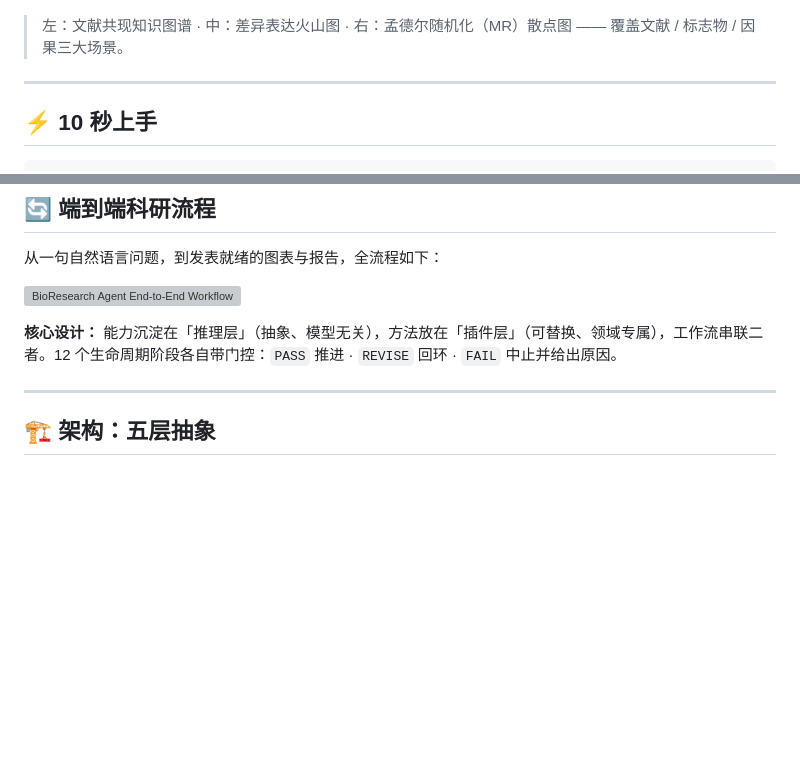
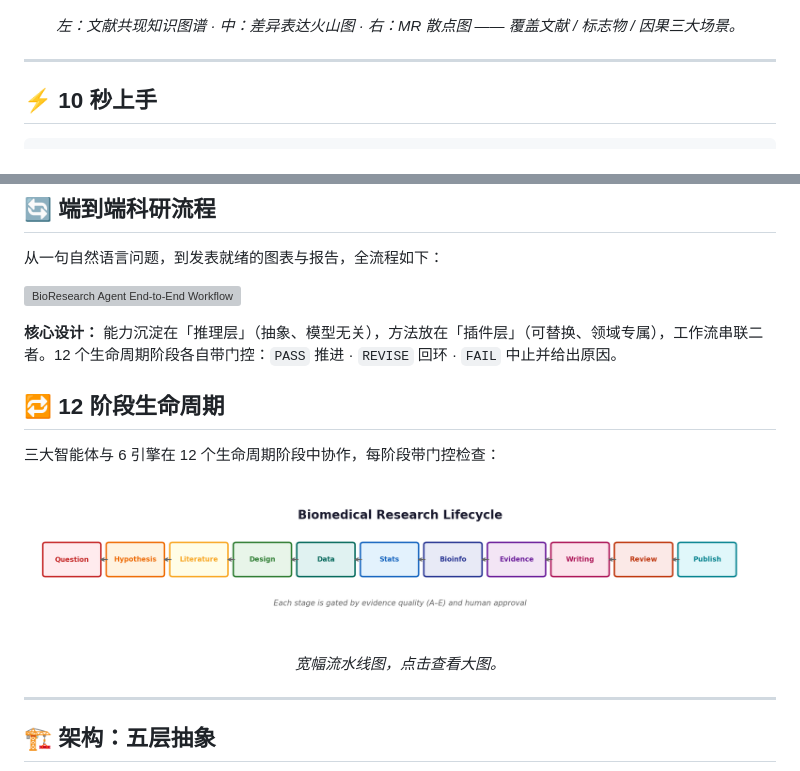
Before and after one commit to Alim430/bioresearch-agent, a Markdown page: README.md, 2 parts joined by grey strips. Rendered like a GitHub page; blank space fills up the shorter version; grey boxes are pictures that could not be loaded.

Commit message:
docs(readme): add 12-stage lifecycle image and center hero/architecture visuals

```diff
--- a/README.md
+++ b/README.md
@@ -16,6 +18,8 @@
 ![BioResearch Agent Output Gallery](assets/figure3_output_gallery.png)
 
-> 左：文献共现知识图谱 · 中：差异表达火山图 · 右：孟德尔随机化（MR）散点图 —— 覆盖文献 / 标志物 / 因果三大场景。
+*左：文献共现知识图谱 · 中：差异表达火山图 · 右：MR 散点图 —— 覆盖文献 / 标志物 / 因果三大场景。*
+
+</div>
 
 ---
 
@@ -51,6 +55,18 @@ ls outputs/literature/ outputs/biomarker/ outputs/causal/
 
 **核心设计：** 能力沉淀在「推理层」（抽象、模型无关），方法放在「插件层」（可替换、领域专属），工作流串联二者。12 个生命周期阶段各自带门控：`PASS` 推进 · `REVISE` 回环 · `FAIL` 中止并给出原因。
 
+## 🔁 12 阶段生命周期
+
+三大智能体与 6 引擎在 12 个生命周期阶段中协作，每阶段带门控检查：
+
+<div align="center">
+
+![12-Stage Lifecycle](assets/figure2_lifecycle.png)
+
+*宽幅流水线图，点击查看大图。*
+
+</div>
+
 ---
 
 ## 🏗️ 架构：五层抽象
```
Also changed, not shown: other parts of README.md (+6 -0 lines).
